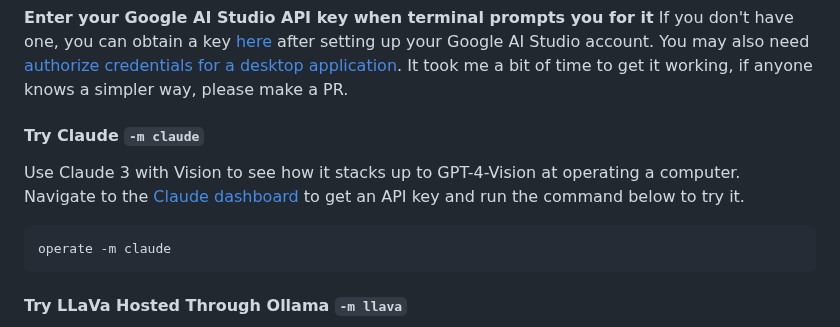
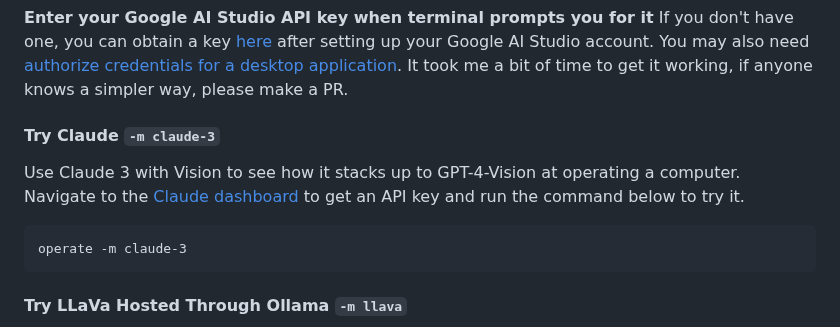
Before and after one commit to OthersideAI/self-operating-computer, a Markdown page: README.md, the part around the change. Drawn GitHub-style.

````diff
--- a/README.md
+++ b/README.md
@@ -70,11 +70,11 @@ operate -m gemini-pro-vision
 
 **Enter your Google AI Studio API key when terminal prompts you for it** If you don't have one, you can obtain a key [here](https://makersuite.google.com/app/apikey) after setting up your Google AI Studio account. You may also need [authorize credentials for a desktop application](https://ai.google.dev/palm_docs/oauth_quickstart). It took me a bit of time to get it working, if anyone knows a simpler way, please make a PR.
 
-#### Try Claude `-m claude`
+#### Try Claude `-m claude-3`
 Use Claude 3 with Vision to see how it stacks up to GPT-4-Vision at operating a computer. Navigate to the [Claude dashboard](https://console.anthropic.com/dashboard) to get an API key and run the command below to try it.
 
 ```
-operate -m claude
+operate -m claude-3
 ```
 
 #### Try LLaVa Hosted Through Ollama `-m llava`
````
